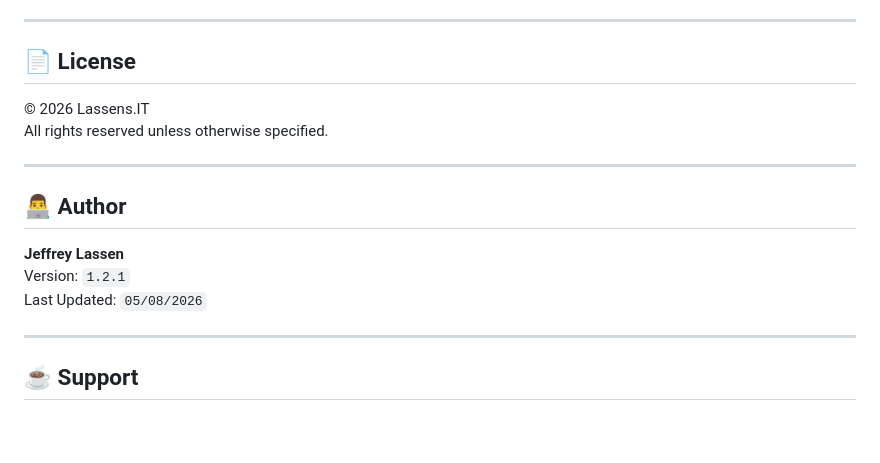
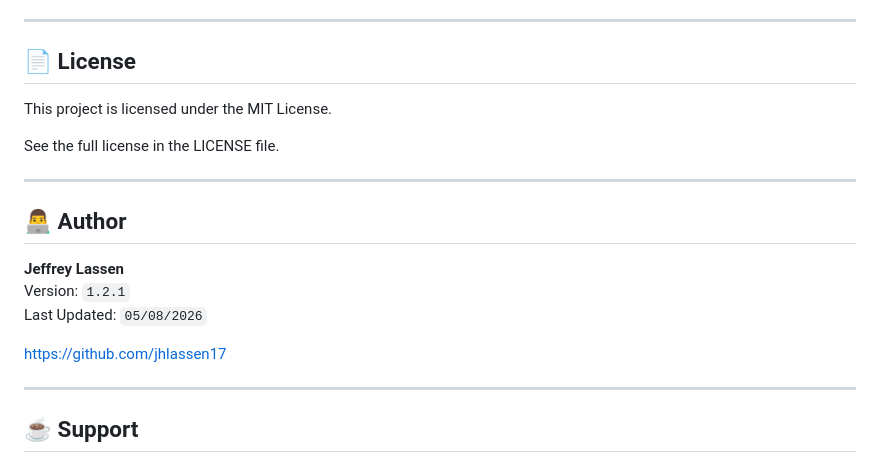
Before and after one commit to jhlassen17/DotDash, a Markdown page: README.md, the part around the change. Drawn GitHub-style; blank space fills up the shorter version.

```diff
--- a/README.md
+++ b/README.md
@@ -195,9 +195,10 @@ No frameworks. No build tools.
 ---
 
 ## 📄 License
+This project is licensed under the MIT License.
 
-© 2026 Lassens.IT
-All rights reserved unless otherwise specified.
+See the full license in the LICENSE file.
+
 
 ---
 
@@ -206,6 +207,8 @@ All rights reserved unless otherwise specified.
 **Jeffrey Lassen**
 Version: `1.2.1`
 Last Updated: `05/08/2026`
+
+https://github.com/jhlassen17
 
 ---
 
```
